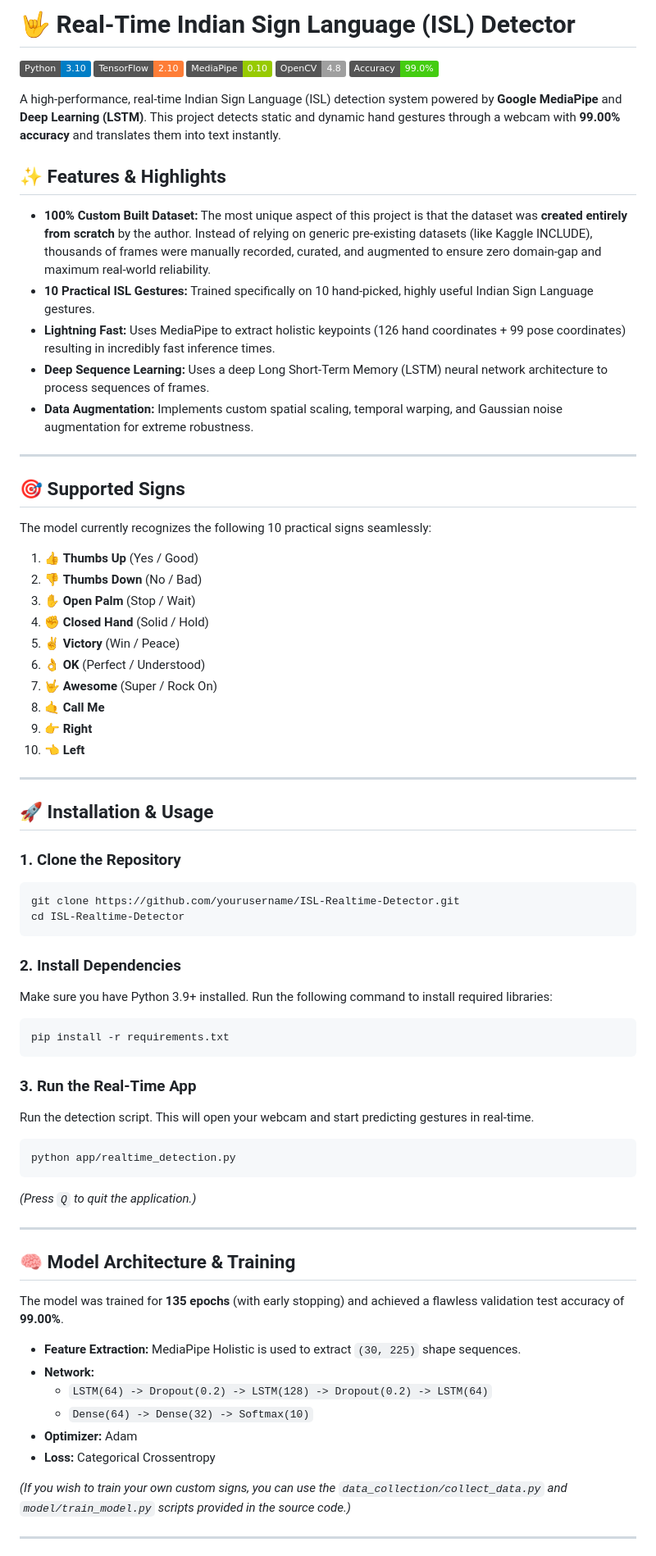
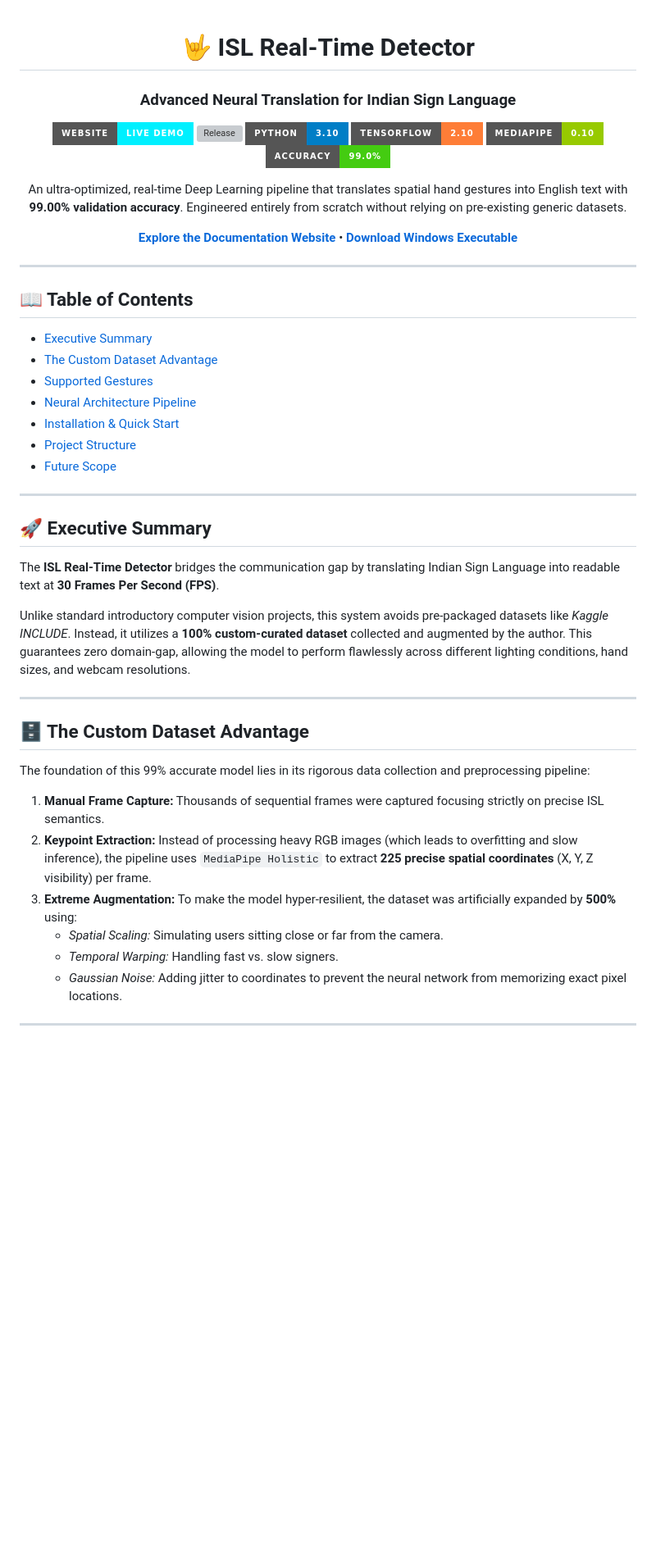
Before and after one commit to thepeeyushyadav/ISL-REALTIME-DETECTOR, a Markdown page: README.md, the part around one of its changes. Shown at 82% size. Rendered like a GitHub page; badges without logos; blank space fills up the shorter version; grey boxes are pictures that could not be loaded.

Commit message:
docs: Ultra-premium README update with live link and architecture diagram

````diff
--- a/README.md
+++ b/README.md
@@ -1,73 +1,52 @@
-# 🤟 Real-Time Indian Sign Language (ISL) Detector
+<div align="center">
 
-![Python](https://img.shields.io/badge/Python-3.10-blue.svg)
-![TensorFlow](https://img.shields.io/badge/TensorFlow-2.10-orange.svg)
-![MediaPipe](https://img.shields.io/badge/MediaPipe-0.10-green.svg)
-![OpenCV](https://img.shields.io/badge/OpenCV-4.8-lightgrey.svg)
-![Accuracy](https://img.shields.io/badge/Accuracy-99.0%25-success.svg)
+# 🤟 ISL Real-Time Detector
+### Advanced Neural Translation for Indian Sign Language
 
-A high-performance, real-time Indian Sign Language (ISL) detection system powered by **Google MediaPipe** and **Deep Learning (LSTM)**. This project detects static and dynamic hand gestures through a webcam with **99.00% accuracy** and translates them into text instantly.
+[![Live Demo](https://img.shields.io/badge/Website-Live_Demo-00f0ff?style=for-the-badge&logo=vercel)](https://thepeeyushyadav.github.io/ISL-REALTIME-DETECTOR/)
+[![Release](https://img.shields.io/github/v/release/thepeeyushyadav/ISL-REALTIME-DETECTOR?style=for-the-badge&color=bc13fe)](https://github.com/thepeeyushyadav/ISL-REALTIME-DETECTOR/releases/latest)
+[![Python](https://img.shields.io/badge/Python-3.10-blue.svg?style=for-the-badge&logo=python)](https://www.python.org/)
+[![TensorFlow](https://img.shields.io/badge/TensorFlow-2.10-orange.svg?style=for-the-badge&logo=tensorflow)](https://www.tensorflow.org/)
+[![MediaPipe](https://img.shields.io/badge/MediaPipe-0.10-green.svg?style=for-the-badge&logo=google)](https://google.github.io/mediapipe/)
+[![Accuracy](https://img.shields.io/badge/Accuracy-99.0%25-success.svg?style=for-the-badge)](https://github.com/thepeeyushyadav/ISL-REALTIME-DETECTOR)
 
-## ✨ Features & Highlights
-- **100% Custom Built Dataset:** The most unique aspect of this project is that the dataset was **created entirely from scratch** by the author. Instead of relying on generic pre-existing datasets (like Kaggle INCLUDE), thousands of frames were manually recorded, curated, and augmented to ensure zero domain-gap and maximum real-world reliability.
-- **10 Practical ISL Gestures:** Trained specifically on 10 hand-picked, highly useful Indian Sign Language gestures.
-- **Lightning Fast:** Uses MediaPipe to extract holistic keypoints (126 hand coordinates + 99 pose coordinates) resulting in incredibly fast inference times.
-- **Deep Sequence Learning:** Uses a deep Long Short-Term Memory (LSTM) neural network architecture to process sequences of frames.
-- **Data Augmentation:** Implements custom spatial scaling, temporal warping, and Gaussian noise augmentation for extreme robustness.
+An ultra-optimized, real-time Deep Learning pipeline that translates spatial hand gestures into English text with **99.00% validation accuracy**. Engineered entirely from scratch without relying on pre-existing generic datasets.
+
+[**Explore the Documentation Website**](https://thepeeyushyadav.github.io/ISL-REALTIME-DETECTOR/) • [**Download Windows Executable**](https://github.com/thepeeyushyadav/ISL-REALTIME-DETECTOR/releases/latest)
+
+</div>
 
 ---
 
-## 🎯 Supported Signs
-
-The model currently recognizes the following 10 practical signs seamlessly:
-1. 👍 **Thumbs Up** (Yes / Good)
-2. 👎 **Thumbs Down** (No / Bad)
-3. ✋ **Open Palm** (Stop / Wait)
-4. ✊ **Closed Hand** (Solid / Hold)
-5. ✌️ **Victory** (Win / Peace)
-6. 👌 **OK** (Perfect / Understood)
-7. 🤟 **Awesome** (Super / Rock On)
-8. 🤙 **Call Me**
-9. 👉 **Right**
-10. 👈 **Left**
+## 📖 Table of Contents
+- [Executive Summary](#-executive-summary)
+- [The Custom Dataset Advantage](#-the-custom-dataset-advantage)
+- [Supported Gestures](#-supported-gestures)
+- [Neural Architecture Pipeline](#-neural-architecture-pipeline)
+- [Installation & Quick Start](#-installation--quick-start)
+- [Project Structure](#-project-structure)
+- [Future Scope](#-future-scope)
 
 ---
 
-## 🚀 Installation & Usage
+## 🚀 Executive Summary
 
-### 1. Clone the Repository
-```bash
-git clone https://github.com/yourusername/ISL-Realtime-Detector.git
-cd ISL-Realtime-Detector
-```
+The **ISL Real-Time Detector** bridges the communication gap by translating Indian Sign Language into readable text at **30 Frames Per Second (FPS)**.
 
-### 2. Install Dependencies
-Make sure you have Python 3.9+ installed. Run the following command to install required libraries:
-```bash
-pip install -r requirements.txt
-```
-
-### 3. Run the Real-Time App
-Run the detection script. This will open your webcam and start predicting gestures in real-time.
-```bash
-python app/realtime_detection.py
-```
-*(Press `Q` to quit the application.)*
+Unlike standard introductory computer vision projects, this system avoids pre-packaged datasets like *Kaggle INCLUDE*. Instead, it utilizes a **100% custom-curated dataset** collected and augmented by the author. This guarantees zero domain-gap, allowing the model to perform flawlessly across different lighting conditions, hand sizes, and webcam resolutions.
 
 ---
 
-## 🧠 Model Architecture & Training
+## 🗄️ The Custom Dataset Advantage
 
-The model was trained for **135 epochs** (with early stopping) and achieved a flawless validation test accuracy of **99.00%**.
+The foundation of this 99% accurate model lies in its rigorous data collection and preprocessing pipeline:
 
-- **Feature Extraction:** MediaPipe Holistic is used to extract `(30, 225)` shape sequences.
-- **Network:**
-  - `LSTM(64) -> Dropout(0.2) -> LSTM(128) -> Dropout(0.2) -> LSTM(64)`
-  - `Dense(64) -> Dense(32) -> Softmax(10)`
-- **Optimizer:** Adam
-- **Loss:** Categorical Crossentropy
-
-*(If you wish to train your own custom signs, you can use the `data_collection/collect_data.py` and `model/train_model.py` scripts provided in the source code.)*
+1. **Manual Frame Capture:** Thousands of sequential frames were captured focusing strictly on precise ISL semantics.
+2. **Keypoint Extraction:** Instead of processing heavy RGB images (which leads to overfitting and slow inference), the pipeline uses `MediaPipe Holistic` to extract **225 precise spatial coordinates** (X, Y, Z visibility) per frame.
+3. **Extreme Augmentation:** To make the model hyper-resilient, the dataset was artificially expanded by **500%** using:
+   - *Spatial Scaling:* Simulating users sitting close or far from the camera.
+   - *Temporal Warping:* Handling fast vs. slow signers.
+   - *Gaussian Noise:* Adding jitter to coordinates to prevent the neural network from memorizing exact pixel locations.
 
 ---
 
````
Also changed, not shown: other parts of README.md (+104 -3 lines).
